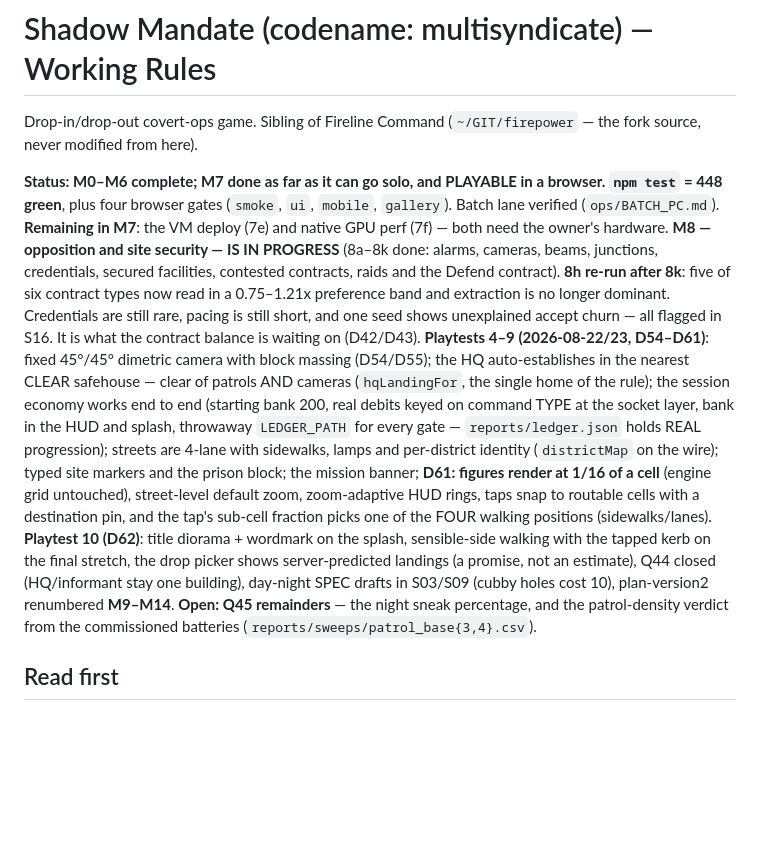
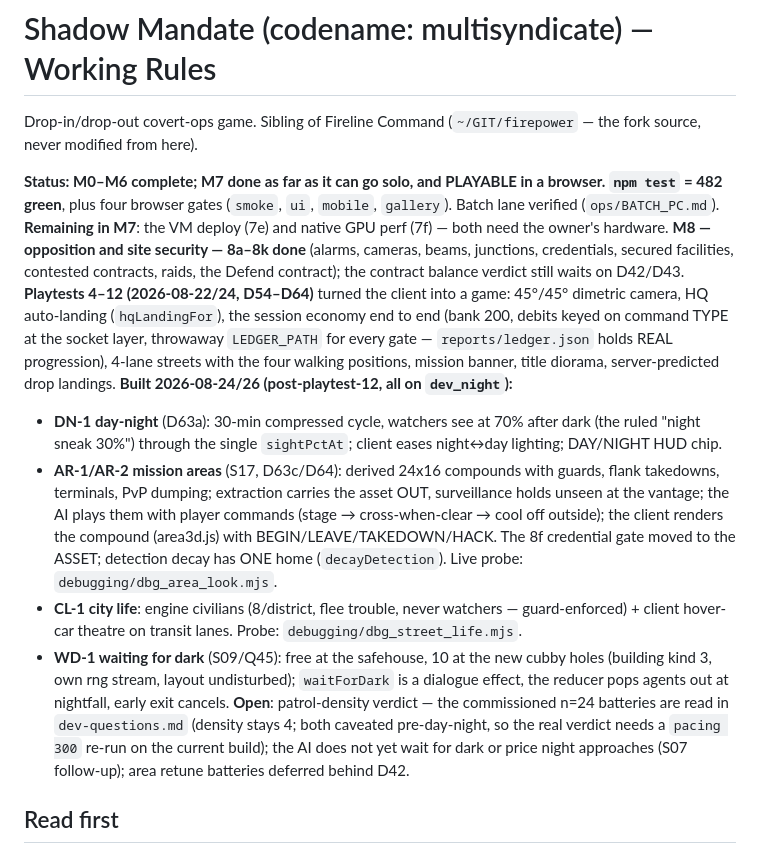
Before and after one commit to kjelloe/shadowmandate, a Markdown page: CLAUDE.md, the part around the change. Rendered like a GitHub page; blank space fills up the shorter version.

Commit message:
docs: patrol battery reading recorded, status block brought to reality
The commissioned patrol_base{2,3,4} sweeps are read into dev-questions.md
with their two caveats (n=24, and all pre-day-night — the game they
measured no longer exists); density stays 4 pending a pacing 300 on the
current build. CLAUDE.md's status paragraph now describes the tree as it
is: 482 tests, DN-1/AR-1/AR-2/CL-1/WD-1 shipped, and what remains open.

Co-Authored-By: Claude Fable 5 <noreply@anthropic.com>

```diff
--- a/CLAUDE.md
+++ b/CLAUDE.md
@@ -4,34 +4,41 @@ Drop-in/drop-out covert-ops game. Sibling of Fireline Command
 (`~/GIT/firepower` — the fork source, never modified from here).
 
 **Status: M0–M6 complete; M7 done as far as it can go solo, and PLAYABLE in a
-browser. `npm test` = 448 green**, plus four browser gates (`smoke`, `ui`,
+browser. `npm test` = 482 green**, plus four browser gates (`smoke`, `ui`,
 `mobile`, `gallery`). Batch lane verified (`ops/BATCH_PC.md`). **Remaining in M7**:
 the VM deploy (7e) and native GPU perf (7f) — both need the owner's hardware.
-**M8 — opposition and site security — IS IN PROGRESS** (8a–8k done: alarms, cameras,
-beams, junctions, credentials, secured facilities, contested contracts, raids
-and the Defend contract). **8h re-run after 8k**: five of six contract types now
-read in a 0.75–1.21x preference band and extraction is no longer dominant.
-Credentials are still rare, pacing is still short, and one seed shows
-unexplained accept churn — all flagged in S16. It is what the contract balance is waiting
-on (D42/D43). **Playtests 4–9 (2026-08-22/23, D54–D61)**: fixed 45°/45°
-dimetric camera with block massing (D54/D55); the HQ auto-establishes in the
-nearest CLEAR safehouse — clear of patrols AND cameras (`hqLandingFor`, the
-single home of the rule); the session economy works end to end (starting
-bank 200, real debits keyed on command TYPE at the socket layer, bank in the
-HUD and splash, throwaway `LEDGER_PATH` for every gate — `reports/ledger.json`
-holds REAL progression); streets are 4-lane with sidewalks, lamps and
-per-district identity (`districtMap` on the wire); typed site markers and
-the prison block; the mission banner; **D61: figures render at 1/16 of a
-cell** (engine grid untouched), street-level default zoom, zoom-adaptive HUD
-rings, taps snap to routable cells with a destination pin, and the tap's
-sub-cell fraction picks one of the FOUR walking positions (sidewalks/lanes).
-**Playtest 10 (D62)**: title diorama + wordmark on the splash,
-sensible-side walking with the tapped kerb on the final stretch, the drop
-picker shows server-predicted landings (a promise, not an estimate), Q44
-closed (HQ/informant stay one building), day-night SPEC drafts in S03/S09
-(cubby holes cost 10), plan-version2 renumbered **M9–M14**. **Open: Q45
-remainders** — the night sneak percentage, and the patrol-density verdict
-from the commissioned batteries (`reports/sweeps/patrol_base{3,4}.csv`).
+**M8 — opposition and site security — 8a–8k done** (alarms, cameras, beams,
+junctions, credentials, secured facilities, contested contracts, raids, the
+Defend contract); the contract balance verdict still waits on D42/D43.
+**Playtests 4–12 (2026-08-22/24, D54–D64)** turned the client into a game:
+45°/45° dimetric camera, HQ auto-landing (`hqLandingFor`), the session
+economy end to end (bank 200, debits keyed on command TYPE at the socket
+layer, throwaway `LEDGER_PATH` for every gate — `reports/ledger.json` holds
+REAL progression), 4-lane streets with the four walking positions, mission
+banner, title diorama, server-predicted drop landings. **Built 2026-08-24/26
+(post-playtest-12, all on `dev_night`):**
+- **DN-1 day-night** (D63a): 30-min compressed cycle, watchers see at 70%
+  after dark (the ruled "night sneak 30%") through the single `sightPctAt`;
+  client eases night↔day lighting; DAY/NIGHT HUD chip.
+- **AR-1/AR-2 mission areas** (S17, D63c/D64): derived 24x16 compounds with
+  guards, flank takedowns, terminals, PvP dumping; extraction carries the
+  asset OUT, surveillance holds unseen at the vantage; the AI plays them
+  with player commands (stage → cross-when-clear → cool off outside); the
+  client renders the compound (area3d.js) with BEGIN/LEAVE/TAKEDOWN/HACK.
+  The 8f credential gate moved to the ASSET; detection decay has ONE home
+  (`decayDetection`). Live probe: `debugging/dbg_area_look.mjs`.
+- **CL-1 city life**: engine civilians (8/district, flee trouble, never
+  watchers — guard-enforced) + client hover-car theatre on transit lanes.
+  Probe: `debugging/dbg_street_life.mjs`.
+- **WD-1 waiting for dark** (S09/Q45): free at the safehouse, 10 at the new
+  cubby holes (building kind 3, own rng stream, layout undisturbed);
+  `waitForDark` is a dialogue effect, the reducer pops agents out at
+  nightfall, early exit cancels.
+**Open**: patrol-density verdict — the commissioned n=24 batteries are read
+in `dev-questions.md` (density stays 4; both caveated pre-day-night, so the
+real verdict needs a `pacing 300` re-run on the current build); the AI does
+not yet wait for dark or price night approaches (S07 follow-up); area
+retune batteries deferred behind D42.
 
 ## Read first
 
```
